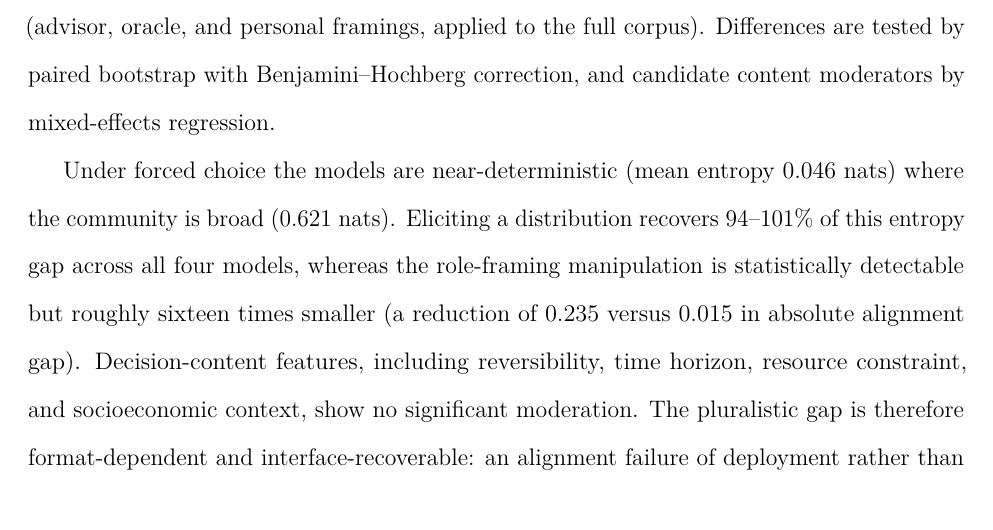
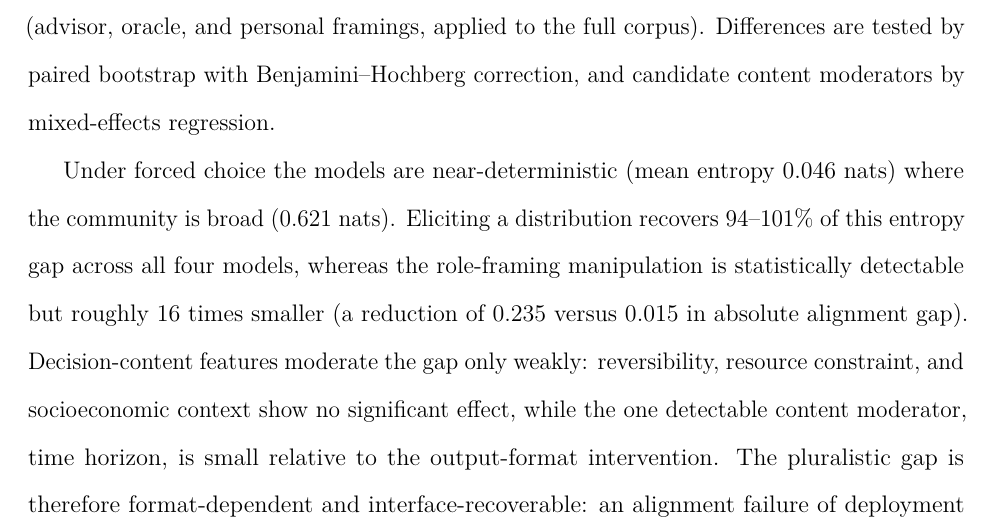
Before and after one commit to yarucui/Thesis, a LaTeX thesis (main.tex, which reads chapters/abstract.tex): part of page 2 of 90, cut so that both start at the same text. Compiled offline with pdfLaTeX.

Commit message:
abstract: fix content-moderation claim (time horizon IS significant) + 16
Abstract wrongly listed time horizon among null moderators; thesis (ch06 6.5.8,
appendix table) finds it the one significant content moderator (small). Reword
to three-null + small time-horizon effect. Spell '16 times' per numerals rule.

Co-Authored-By: Claude Opus 4.8 <noreply@anthropic.com>

```diff
--- a/chapters/abstract.tex
+++ b/chapters/abstract.tex
@@ -27,11 +27,12 @@ mixed-effects regression.
 Under forced choice the models are near-deterministic (mean entropy 0.046
 nats) where the community is broad (0.621 nats). Eliciting a distribution
 recovers 94--101\% of this entropy gap across all four models, whereas the
-role-framing manipulation is statistically detectable but roughly sixteen
-times smaller (a reduction of 0.235 versus 0.015 in absolute alignment
-gap). Decision-content features, including reversibility, time horizon,
-resource constraint, and socioeconomic context, show no significant
-moderation. The pluralistic gap is therefore format-dependent and
+role-framing manipulation is statistically detectable but roughly 16 times
+smaller (a reduction of 0.235 versus 0.015 in absolute alignment gap).
+Decision-content features moderate the gap only weakly: reversibility,
+resource constraint, and socioeconomic context show no significant effect,
+while the one detectable content moderator, time horizon, is small relative
+to the output-format intervention. The pluralistic gap is therefore format-dependent and
 interface-recoverable: an alignment failure of deployment rather than of
 training, addressable by how the question is asked rather than by
 retraining. These results characterise alignment with the upvote-weighted
```
